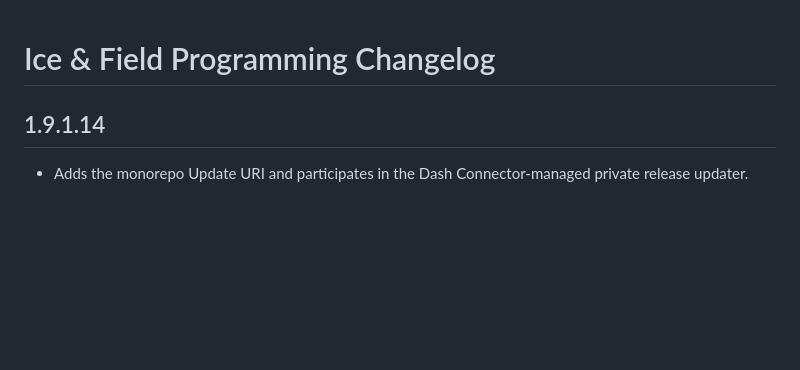
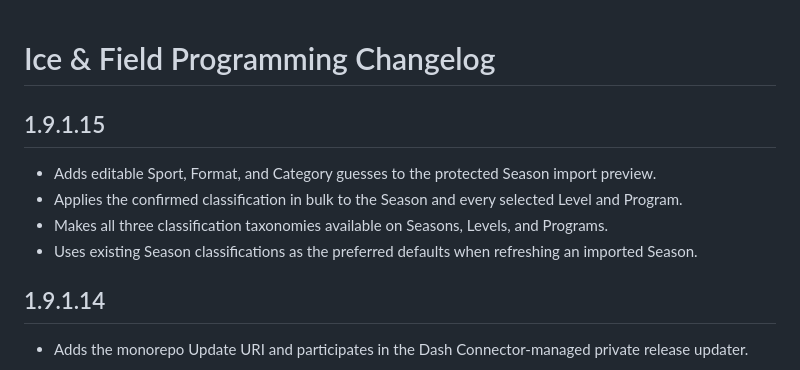
Before and after one commit to sarahspins/wordpress-plugins, a Markdown page: ice-field-programming/CHANGELOG.md, the part around the change. Rendered like a GitHub page; blank space fills up the shorter version.

Commit message:
Add bulk import classification

```diff
--- a/ice-field-programming/CHANGELOG.md
+++ b/ice-field-programming/CHANGELOG.md
@@ -1,4 +1,11 @@
 # Ice & Field Programming Changelog
+
+## 1.9.1.15
+
+- Adds editable Sport, Format, and Category guesses to the protected Season import preview.
+- Applies the confirmed classification in bulk to the Season and every selected Level and Program.
+- Makes all three classification taxonomies available on Seasons, Levels, and Programs.
+- Uses existing Season classifications as the preferred defaults when refreshing an imported Season.
 
 ## 1.9.1.14
 
```
